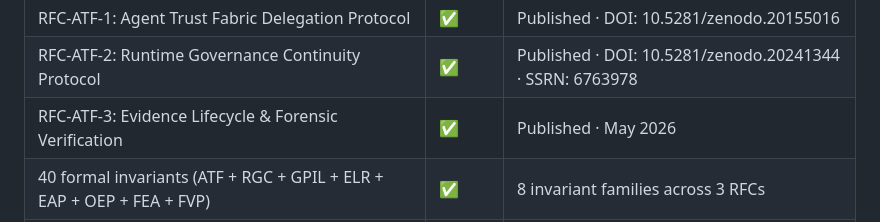
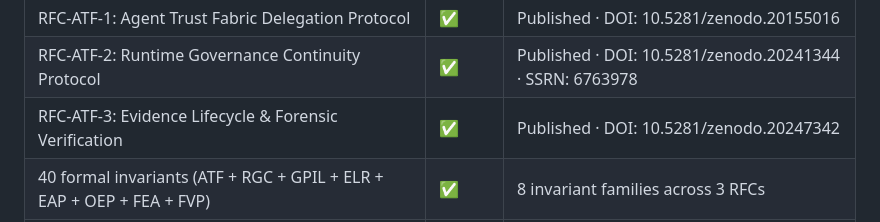
Before and after one commit to Costenho19/atf-protocol-standard, a Markdown page: ROADMAP.md, the part around the change. GitHub-like rendering.

Commit message:
docs: update ROADMAP — RFC-ATF-3 published with DOI 10.5281/zenodo.20247342

```diff
--- a/ROADMAP.md
+++ b/ROADMAP.md
@@ -61,7 +61,7 @@
   |---|---|---|
   | RFC-ATF-1: Agent Trust Fabric Delegation Protocol | ✅ | Published · DOI: 10.5281/zenodo.20155016 |
   | RFC-ATF-2: Runtime Governance Continuity Protocol | ✅ | Published · DOI: 10.5281/zenodo.20241344 · SSRN: 6763978 |
-  | RFC-ATF-3: Evidence Lifecycle & Forensic Verification | ✅ | Published · May 2026 |
+  | RFC-ATF-3: Evidence Lifecycle & Forensic Verification | ✅ | Published · DOI: 10.5281/zenodo.20247342 |
   | 40 formal invariants (ATF + RGC + GPIL + ELR + EAP + OEP + FEA + FVP) | ✅ | 8 invariant families across 3 RFCs |
   | Python reference implementation (`reference-implementation/`) | ✅ | pyproject.toml · ML-DSA-65 signing |
   | Offline verifier CLI (`verifier/verify_receipt.py`) | ✅ | Zero external deps · stdlib only |
```
